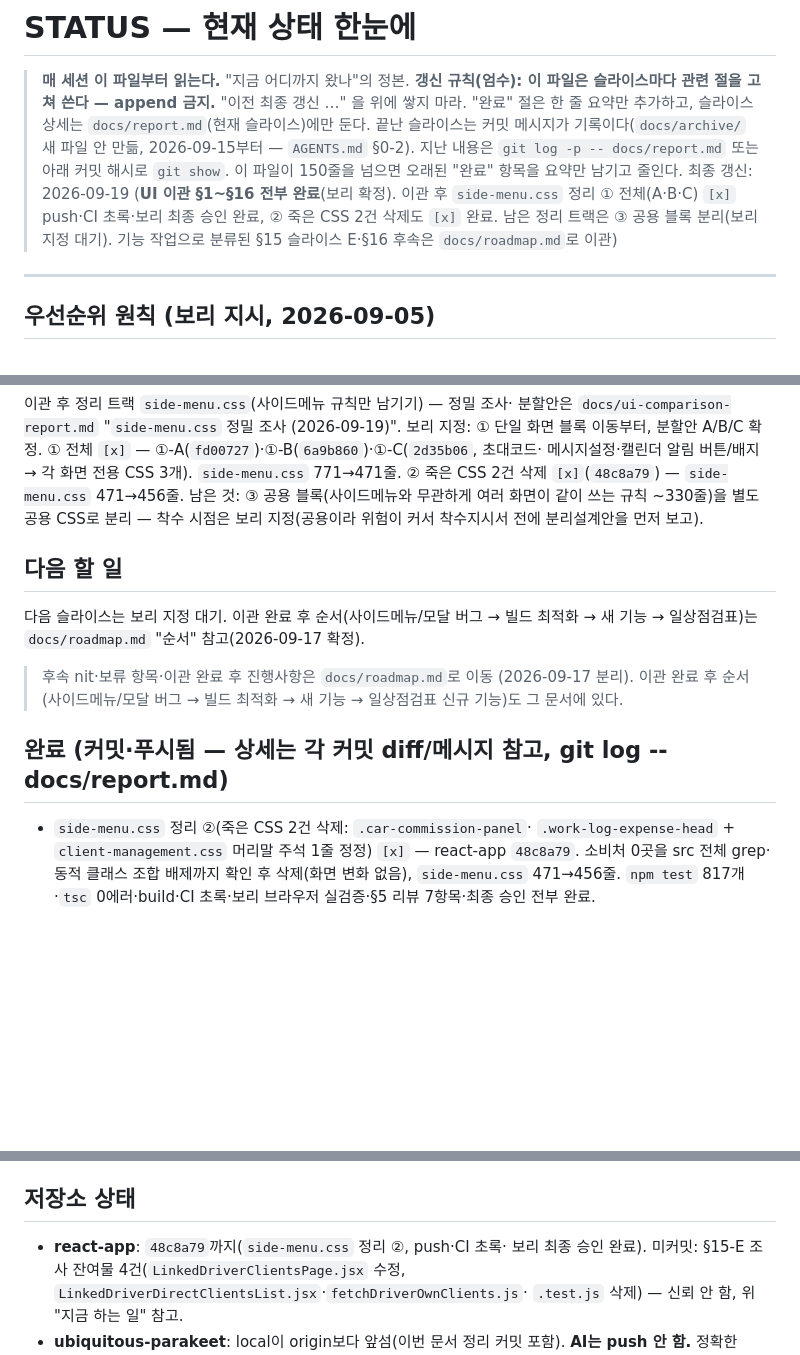
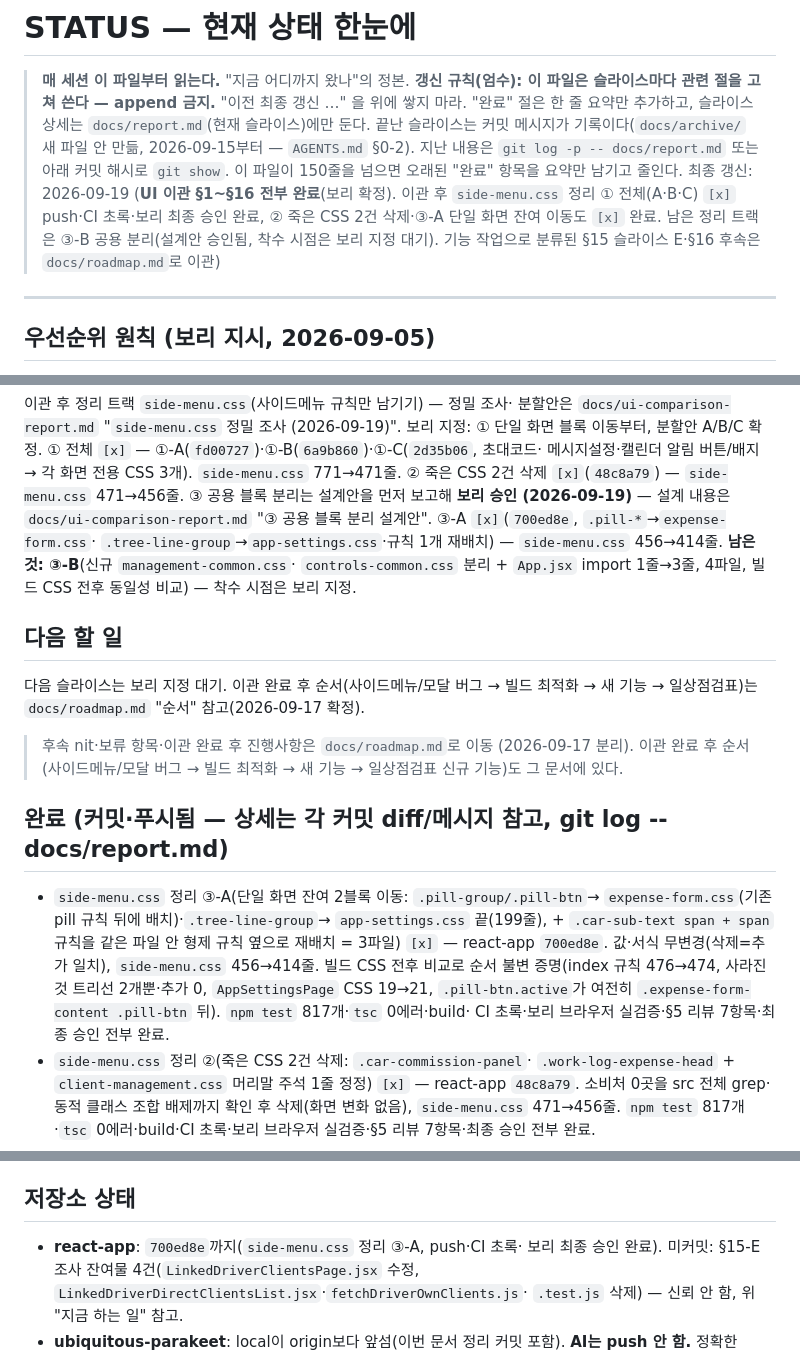
Before and after one commit to mung2nyang/ubiquitous-parakeet, a Markdown page: STATUS.md, 3 parts joined by grey strips. Rendered like a GitHub page; blank space fills up the shorter version.

```diff
--- a/STATUS.md
+++ b/STATUS.md
@@ -10,9 +10,10 @@
 > 이 파일이 150줄을 넘으면 오래된 "완료" 항목을 요약만 남기고 줄인다.
 > 최종 갱신: 2026-09-19 (**UI 이관 §1~§16 전부 완료**(보리 확정).
 > 이관 후 `side-menu.css` 정리 ① 전체(A·B·C) `[x]` push·CI 초록·보리
-> 최종 승인 완료, ② 죽은 CSS 2건 삭제도 `[x]` 완료. 남은 정리 트랙은
-> ③ 공용 블록 분리(보리 지정 대기). 기능 작업으로 분류된 §15 슬라이스
-> E·§16 후속은 `docs/roadmap.md`로 이관)
+> 최종 승인 완료, ② 죽은 CSS 2건 삭제·③-A 단일 화면 잔여 이동도 `[x]`
+> 완료. 남은 정리 트랙은 ③-B 공용 분리(설계안 승인됨, 착수 시점은 보리
+> 지정 대기). 기능 작업으로 분류된 §15 슬라이스 E·§16 후속은
+> `docs/roadmap.md`로 이관)
 
 ---
 
@@ -48,9 +49,13 @@ UI가 아닌 기능 작업이라 이관 범위에서 뺀 것(명시적 제외·A
 ① 전체 `[x]` — ①-A(`fd00727`)·①-B(`6a9b860`)·①-C(`2d35b06`, 초대코드·
 메시지설정·캘린더 알림 버튼/배지 → 각 화면 전용 CSS 3개). `side-menu.css`
 771→471줄. ② 죽은 CSS 2건 삭제 `[x]`(`48c8a79`) — `side-menu.css`
-471→456줄. 남은 것: ③ 공용 블록(사이드메뉴와 무관하게 여러 화면이 같이
-쓰는 규칙 ~330줄)을 별도 공용 CSS로 분리 — 착수 시점은 보리 지정(공용이라
-위험이 커서 착수지시서 전에 분리설계안을 먼저 보고).
+471→456줄. ③ 공용 블록 분리는 설계안을 먼저 보고해 **보리 승인
+(2026-09-19)** — 설계 내용은 `docs/ui-comparison-report.md` "③ 공용 블록
+분리 설계안". ③-A `[x]`(`700ed8e`, `.pill-*`→`expense-form.css`·
+`.tree-line-group`→`app-settings.css`·규칙 1개 재배치) — `side-menu.css`
+456→414줄. **남은 것: ③-B**(신규 `management-common.css`·
+`controls-common.css` 분리 + `App.jsx` import 1줄→3줄, 4파일, 빌드 CSS
+전후 동일성 비교) — 착수 시점은 보리 지정.
 
 ## 다음 할 일
 
@@ -64,6 +69,15 @@ UI가 아닌 기능 작업이라 이관 범위에서 뺀 것(명시적 제외·A
 
 ## 완료 (커밋·푸시됨 — 상세는 각 커밋 diff/메시지 참고, git log -- docs/report.md)
 
+- `side-menu.css` 정리 ③-A(단일 화면 잔여 2블록 이동: `.pill-group/.pill-btn`→
+  `expense-form.css`(기존 pill 규칙 뒤에 배치)·`.tree-line-group`→
+  `app-settings.css` 끝(199줄), + `.car-sub-text span + span` 규칙을 같은
+  파일 안 형제 규칙 옆으로 재배치 = 3파일) `[x]` — react-app `700ed8e`.
+  값·서식 무변경(삭제=추가 일치), `side-menu.css` 456→414줄. 빌드 CSS 전후
+  비교로 순서 불변 증명(index 규칙 476→474, 사라진 것 트리선 2개뿐·추가 0,
+  `AppSettingsPage` CSS 19→21, `.pill-btn.active`가 여전히
+  `.expense-form-content .pill-btn` 뒤). `npm test` 817개·`tsc` 0에러·build·
+  CI 초록·보리 브라우저 실검증·§5 리뷰 7항목·최종 승인 전부 완료.
 - `side-menu.css` 정리 ②(죽은 CSS 2건 삭제: `.car-commission-panel`·
   `.work-log-expense-head` + `client-management.css` 머리말 주석 1줄 정정)
   `[x]` — react-app `48c8a79`. 소비처 0곳을 src 전체 grep·동적 클래스
@@ -293,7 +307,7 @@ UI가 아닌 기능 작업이라 이관 범위에서 뺀 것(명시적 제외·A
 
 ## 저장소 상태
 
-- **react-app**: `48c8a79`까지(`side-menu.css` 정리 ②, push·CI 초록·
+- **react-app**: `700ed8e`까지(`side-menu.css` 정리 ③-A, push·CI 초록·
   보리 최종 승인 완료). 미커밋: §15-E 조사 잔여물 4건(`LinkedDriverClientsPage.jsx`
   수정, `LinkedDriverDirectClientsList.jsx`·`fetchDriverOwnClients.js`·
   `.test.js` 삭제) — 신뢰 안 함, 위 "지금 하는 일" 참고.
```
Also changed, not shown: docs/ui-comparison-report.md (+26 -0 lines).
